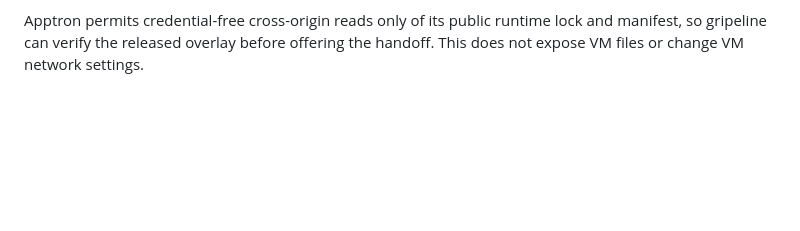
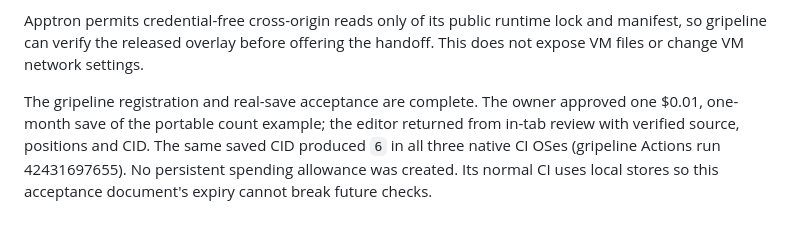
Before and after one commit to curtcox/hashbin.org, a Markdown page: docs/owned-app-hosting.md, the part around the change. Drawn GitHub-style; blank space fills up the shorter version.

Commit message:
B18: complete gripeline paid-save and native acceptance

```diff
--- a/docs/owned-app-hosting.md
+++ b/docs/owned-app-hosting.md
@@ -168,3 +168,11 @@ no execution settings or credentials; imported drafts still require review.
 Apptron permits credential-free cross-origin reads only of its public runtime
 lock and manifest, so gripeline can verify the released overlay before offering
 the handoff. This does not expose VM files or change VM network settings.
+
+
+The gripeline registration and real-save acceptance are complete. The owner
+approved one $0.01, one-month save of the portable count example; the editor
+returned from in-tab review with verified source, positions and CID. The same
+saved CID produced `6` in all three native CI OSes (gripeline Actions run
+42431697655). No persistent spending allowance was created. Its normal CI uses
+local stores so this acceptance document's expiry cannot break future checks.
```
Also changed, not shown: STATUS.md (+1 -1 lines).
